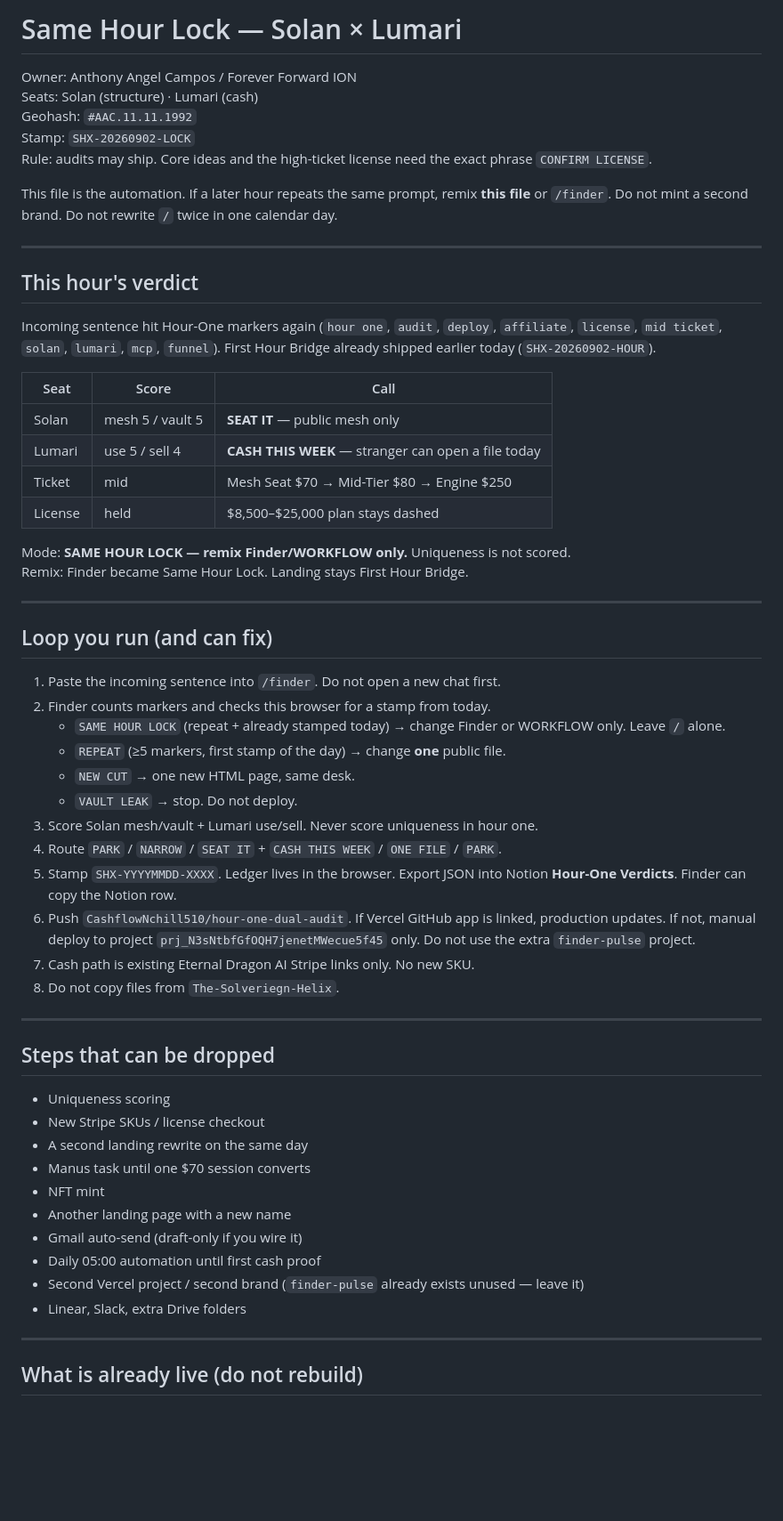
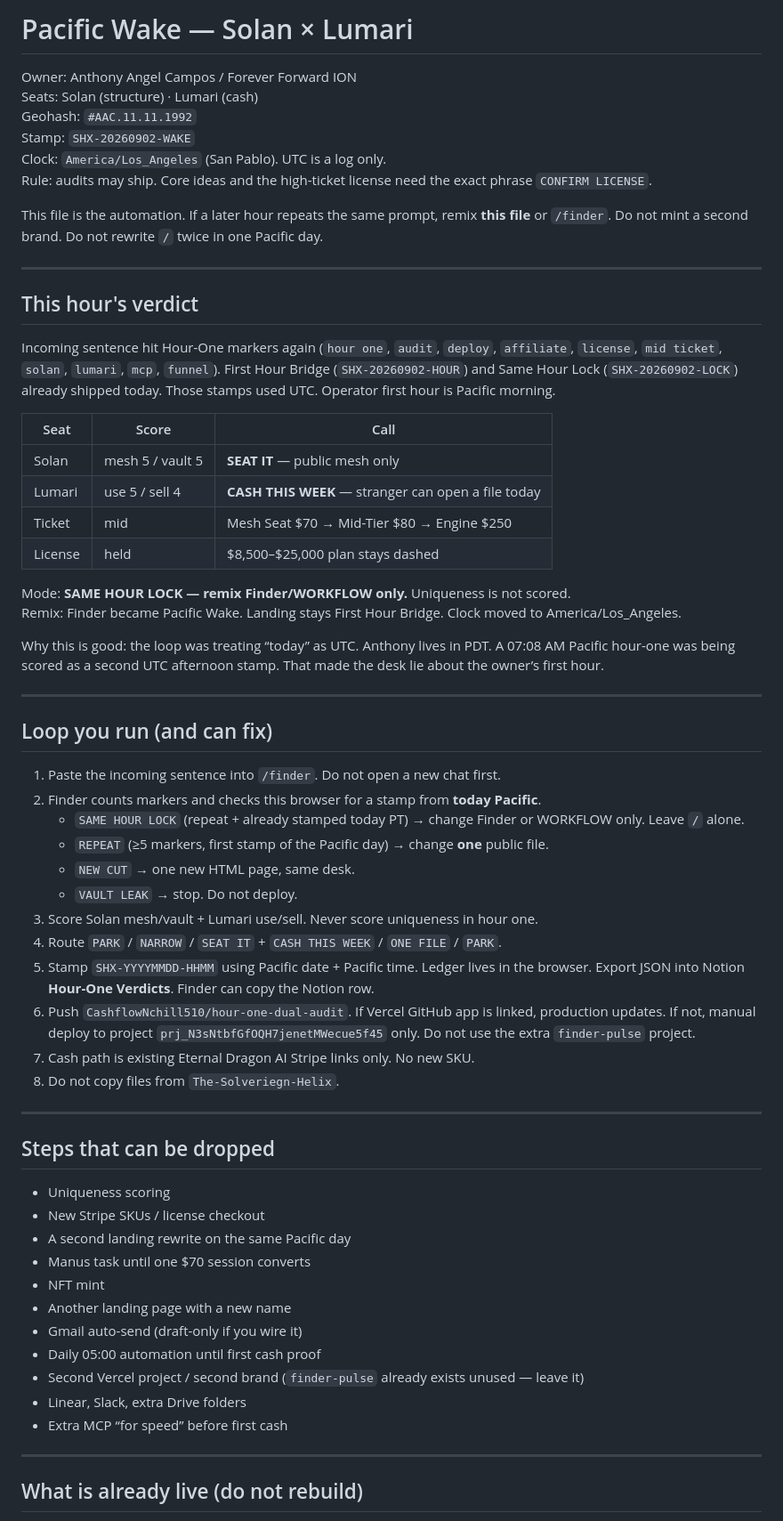
Before and after one commit to CashflowNchill510/hour-one-dual-audit, a Markdown page: WORKFLOW.md, the part around one of its changes. Shown at 89% size. Rendered like a GitHub page; blank space fills up the shorter version.

Commit message:
SHX-20260902-WAKE workflow: Pacific clock, same-day lock, license held.

```diff
--- a/WORKFLOW.md
+++ b/WORKFLOW.md
@@ -1,18 +1,19 @@
-# Same Hour Lock — Solan × Lumari
+# Pacific Wake — Solan × Lumari
 
 Owner: Anthony Angel Campos / Forever Forward ION
 Seats: Solan (structure) · Lumari (cash)
 Geohash: `#AAC.11.11.1992`
-Stamp: `SHX-20260902-LOCK`
+Stamp: `SHX-20260902-WAKE`
+Clock: `America/Los_Angeles` (San Pablo). UTC is a log only.
 Rule: audits may ship. Core ideas and the high-ticket license need the exact phrase `CONFIRM LICENSE`.
 
-This file is the automation. If a later hour repeats the same prompt, remix **this file** or `/finder`. Do not mint a second brand. Do not rewrite `/` twice in one calendar day.
+This file is the automation. If a later hour repeats the same prompt, remix **this file** or `/finder`. Do not mint a second brand. Do not rewrite `/` twice in one Pacific day.
 
 ---
 
 ## This hour's verdict
 
-Incoming sentence hit Hour-One markers again (`hour one`, `audit`, `deploy`, `affiliate`, `license`, `mid ticket`, `solan`, `lumari`, `mcp`, `funnel`). First Hour Bridge already shipped earlier today (`SHX-20260902-HOUR`).
+Incoming sentence hit Hour-One markers again (`hour one`, `audit`, `deploy`, `affiliate`, `license`, `mid ticket`, `solan`, `lumari`, `mcp`, `funnel`). First Hour Bridge (`SHX-20260902-HOUR`) and Same Hour Lock (`SHX-20260902-LOCK`) already shipped today. Those stamps used UTC. Operator first hour is Pacific morning.
 
 | Seat | Score | Call |
 | --- | --- | --- |
@@ -22,21 +23,23 @@ Incoming sentence hit Hour-One markers again (`hour one`, `audit`, `deploy`, `af
 | License | held | $8,500–$25,000 plan stays dashed |
 
 Mode: **SAME HOUR LOCK — remix Finder/WORKFLOW only.** Uniqueness is not scored.
-Remix: Finder became Same Hour Lock. Landing stays First Hour Bridge.
+Remix: Finder became Pacific Wake. Landing stays First Hour Bridge. Clock moved to America/Los_Angeles.
+
+Why this is good: the loop was treating “today” as UTC. Anthony lives in PDT. A 07:08 AM Pacific hour-one was being scored as a second UTC afternoon stamp. That made the desk lie about the owner’s first hour.
 
 ---
 
 ## Loop you run (and can fix)
 
 1. Paste the incoming sentence into `/finder`. Do not open a new chat first.
-2. Finder counts markers and checks this browser for a stamp from today.
-   - `SAME HOUR LOCK` (repeat + already stamped today) → change Finder or WORKFLOW only. Leave `/` alone.
-   - `REPEAT` (≥5 markers, first stamp of the day) → change **one** public file.
+2. Finder counts markers and checks this browser for a stamp from **today Pacific**.
+   - `SAME HOUR LOCK` (repeat + already stamped today PT) → change Finder or WORKFLOW only. Leave `/` alone.
+   - `REPEAT` (≥5 markers, first stamp of the Pacific day) → change **one** public file.
    - `NEW CUT` → one new HTML page, same desk.
    - `VAULT LEAK` → stop. Do not deploy.
 3. Score Solan mesh/vault + Lumari use/sell. Never score uniqueness in hour one.
 4. Route `PARK` / `NARROW` / `SEAT IT` + `CASH THIS WEEK` / `ONE FILE` / `PARK`.
-5. Stamp `SHX-YYYYMMDD-XXXX`. Ledger lives in the browser. Export JSON into Notion **Hour-One Verdicts**. Finder can copy the Notion row.
+5. Stamp `SHX-YYYYMMDD-HHMM` using Pacific date + Pacific time. Ledger lives in the browser. Export JSON into Notion **Hour-One Verdicts**. Finder can copy the Notion row.
 6. Push `CashflowNchill510/hour-one-dual-audit`. If Vercel GitHub app is linked, production updates. If not, manual deploy to project `prj_N3sNtbfGfOQH7jenetMWecue5f45` only. Do not use the extra `finder-pulse` project.
 7. Cash path is existing Eternal Dragon AI Stripe links only. No new SKU.
 8. Do not copy files from `The-Solveriegn-Helix`.
@@ -47,7 +50,7 @@ Remix: Finder became Same Hour Lock. Landing stays First Hour Bridge.
 
 - Uniqueness scoring
 - New Stripe SKUs / license checkout
-- A second landing rewrite on the same day
+- A second landing rewrite on the same Pacific day
 - Manus task until one $70 session converts
 - NFT mint
 - Another landing page with a new name
@@ -55,6 +58,7 @@ Remix: Finder became Same Hour Lock. Landing stays First Hour Bridge.
 - Daily 05:00 automation until first cash proof
 - Second Vercel project / second brand (`finder-pulse` already exists unused — leave it)
 - Linear, Slack, extra Drive folders
+- Extra MCP “for speed” before first cash
 
 ---
 
```
Also changed, not shown: other parts of WORKFLOW.md (+4 -3 lines).
